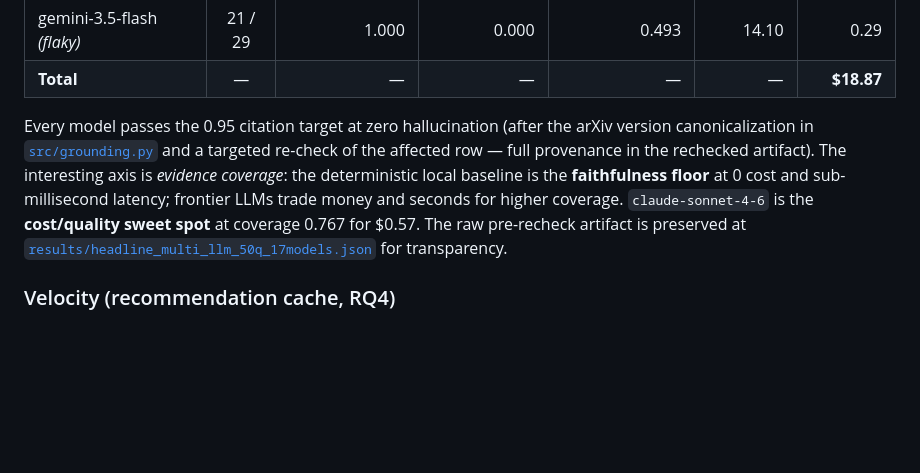
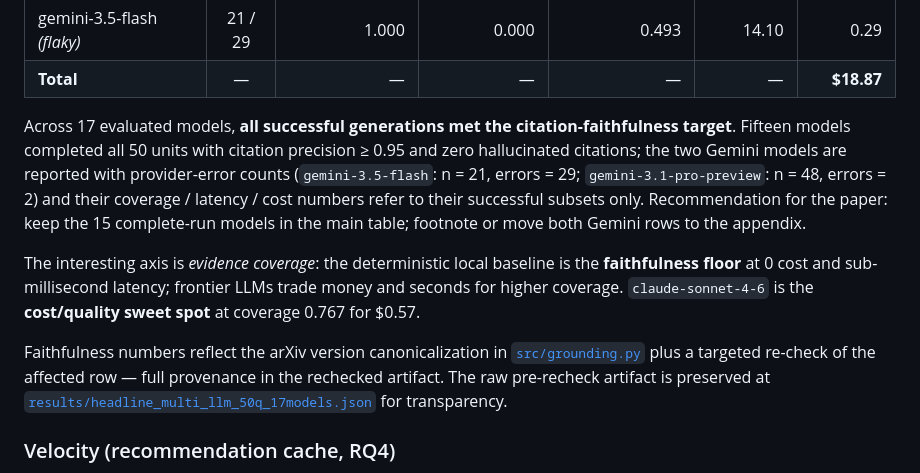
Before and after one commit to abhishekjoshi007/RAG-Bootcamp, a Markdown page: Curia-Project/README.md, the part around the change. Drawn GitHub-style; blank space fills up the shorter version.

Commit message:
docs: precise multi-LLM headline language (Gemini error counts honest, 15 complete-run vs 17 evaluated)

```diff
--- a/Curia-Project/README.md
+++ b/Curia-Project/README.md
@@ -48,14 +48,24 @@ IEEE-ready LaTeX table:
 | gemini-3.5-flash *(flaky)* | 21 / 29 | 1.000 | 0.000 | 0.493 | 14.10 | 0.29 |
 | **Total** | — | — | — | — | — | **$18.87** |
 
-Every model passes the 0.95 citation target at zero hallucination (after the
-arXiv version canonicalization in [`src/grounding.py`](src/grounding.py) and a
-targeted re-check of the affected row — full provenance in the rechecked
-artifact). The interesting axis is *evidence coverage*: the deterministic
-local baseline is the **faithfulness floor** at 0 cost and sub-millisecond
-latency; frontier LLMs trade money and seconds for higher coverage.
-`claude-sonnet-4-6` is the **cost/quality sweet spot** at coverage 0.767 for
-$0.57. The raw pre-recheck artifact is preserved at
+Across 17 evaluated models, **all successful generations met the
+citation-faithfulness target**. Fifteen models completed all 50 units with
+citation precision ≥ 0.95 and zero hallucinated citations; the two Gemini
+models are reported with provider-error counts (`gemini-3.5-flash`: n = 21,
+errors = 29; `gemini-3.1-pro-preview`: n = 48, errors = 2) and their
+coverage / latency / cost numbers refer to their successful subsets only.
+Recommendation for the paper: keep the 15 complete-run models in the main
+table; footnote or move both Gemini rows to the appendix.
+
+The interesting axis is *evidence coverage*: the deterministic local baseline
+is the **faithfulness floor** at 0 cost and sub-millisecond latency; frontier
+LLMs trade money and seconds for higher coverage. `claude-sonnet-4-6` is the
+**cost/quality sweet spot** at coverage 0.767 for $0.57.
+
+Faithfulness numbers reflect the arXiv version canonicalization in
+[`src/grounding.py`](src/grounding.py) plus a targeted re-check of the
+affected row — full provenance in the rechecked artifact. The raw
+pre-recheck artifact is preserved at
 [`results/headline_multi_llm_50q_17models.json`](results/headline_multi_llm_50q_17models.json)
 for transparency.
 
```
